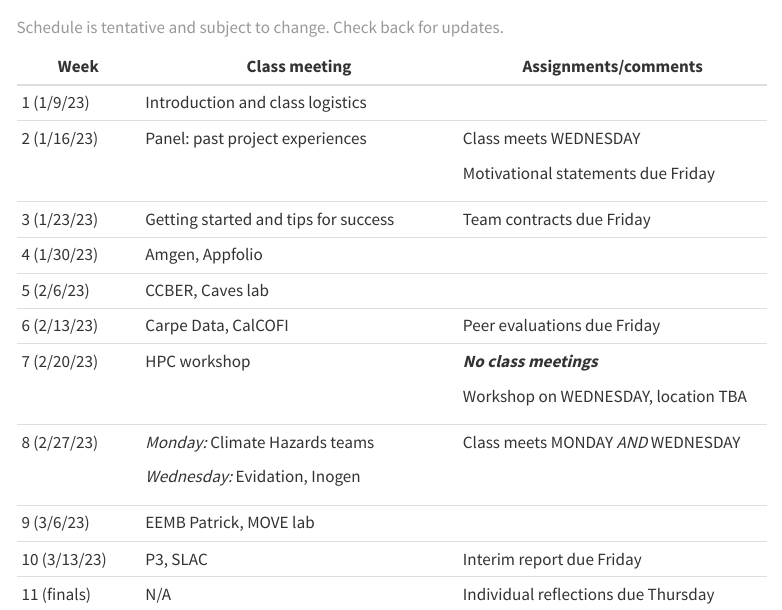
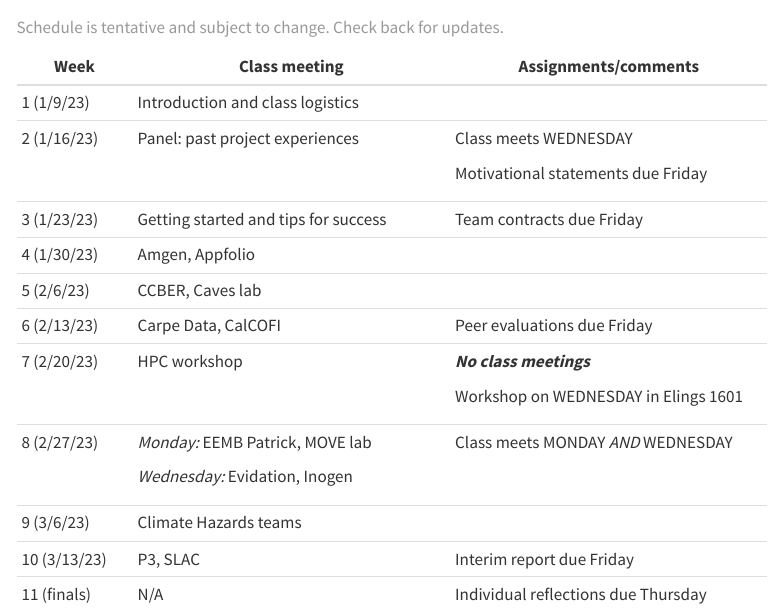
Before and after one commit to pstat197/pstat197bc, a Quarto document (about/schedule.qmd): the page in a window 1100 px wide, from 70 px down. Rendered offline with R 4.5, knitr and Pandoc in place of Quarto, with nearby package versions; menus at the side of the page are left out.

Commit message:
week 5 update

```diff
--- a/about/schedule.qmd
+++ b/about/schedule.qmd
@@ -2,36 +2,36 @@
 title: "Schedule"
 ---
 
-+--------------+--------------------------------------+-------------------------------------+
-| Week         | Class meeting                        | Assignments/comments                |
-+==============+======================================+=====================================+
-| 1 (1/9/23)   | Introduction and class logistics     |                                     |
-+--------------+--------------------------------------+-------------------------------------+
-| 2 (1/16/23)  | Panel: past project experiences      | Class meets WEDNESDAY               |
-|              |                                      |                                     |
-|              |                                      | Motivational statements due Friday  |
-+--------------+--------------------------------------+-------------------------------------+
-| 3 (1/23/23)  | Getting started and tips for success | Team contracts due Friday           |
-+--------------+--------------------------------------+-------------------------------------+
-| 4 (1/30/23)  | Amgen, Appfolio                      |                                     |
-+--------------+--------------------------------------+-------------------------------------+
-| 5 (2/6/23)   | CCBER, Caves lab                     |                                     |
-+--------------+--------------------------------------+-------------------------------------+
-| 6 (2/13/23)  | Carpe Data, CalCOFI                  | Peer evaluations due Friday         |
-+--------------+--------------------------------------+-------------------------------------+
-| 7 (2/20/23)  | HPC workshop                         | ***No class meetings***             |
-|              |                                      |                                     |
-|              |                                      | Workshop on WEDNESDAY, location TBA |
-+--------------+--------------------------------------+-------------------------------------+
-| 8 (2/27/23)  | *Monday:* Climate Hazards teams      | Class meets MONDAY *AND* WEDNESDAY  |
-|              |                                      |                                     |
-|              | *Wednesday:* Evidation, Inogen       |                                     |
-+--------------+--------------------------------------+-------------------------------------+
-| 9 (3/6/23)   | EEMB Patrick, MOVE lab               |                                     |
-+--------------+--------------------------------------+-------------------------------------+
-| 10 (3/13/23) | P3, SLAC                             | Interim report due Friday           |
-+--------------+--------------------------------------+-------------------------------------+
-| 11 (finals)  | N/A                                  | Individual reflections due Thursday |
-+--------------+--------------------------------------+-------------------------------------+
++--------------+--------------------------------------+--------------------------------------+
+| Week         | Class meeting                        | Assignments/comments                 |
++==============+======================================+======================================+
+| 1 (1/9/23)   | Introduction and class logistics     |                                      |
++--------------+--------------------------------------+--------------------------------------+
+| 2 (1/16/23)  | Panel: past project experiences      | Class meets WEDNESDAY                |
+|              |                                      |                                      |
+|              |                                      | Motivational statements due Friday   |
++--------------+--------------------------------------+--------------------------------------+
+| 3 (1/23/23)  | Getting started and tips for success | Team contracts due Friday            |
++--------------+--------------------------------------+--------------------------------------+
+| 4 (1/30/23)  | Amgen, Appfolio                      |                                      |
++--------------+--------------------------------------+--------------------------------------+
+| 5 (2/6/23)   | CCBER, Caves lab                     |                                      |
++--------------+--------------------------------------+--------------------------------------+
+| 6 (2/13/23)  | Carpe Data, CalCOFI                  | Peer evaluations due Friday          |
++--------------+--------------------------------------+--------------------------------------+
+| 7 (2/20/23)  | HPC workshop                         | ***No class meetings***              |
+|              |                                      |                                      |
+|              |                                      | Workshop on WEDNESDAY in Elings 1601 |
++--------------+--------------------------------------+--------------------------------------+
+| 8 (2/27/23)  | *Monday:* EEMB Patrick, MOVE lab     | Class meets MONDAY *AND* WEDNESDAY   |
+|              |                                      |                                      |
+|              | *Wednesday:* Evidation, Inogen       |                                      |
++--------------+--------------------------------------+--------------------------------------+
+| 9 (3/6/23)   | Climate Hazards teams                |                                      |
++--------------+--------------------------------------+--------------------------------------+
+| 10 (3/13/23) | P3, SLAC                             | Interim report due Friday            |
++--------------+--------------------------------------+--------------------------------------+
+| 11 (finals)  | N/A                                  | Individual reflections due Thursday  |
++--------------+--------------------------------------+--------------------------------------+
 
 : Schedule is tentative and subject to change. Check back for updates.
```
Also changed, not shown: class-meetings.qmd (+8 -0 lines), docs/search.json, 2 other files.
